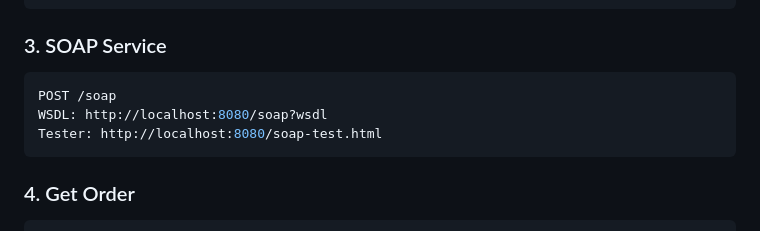
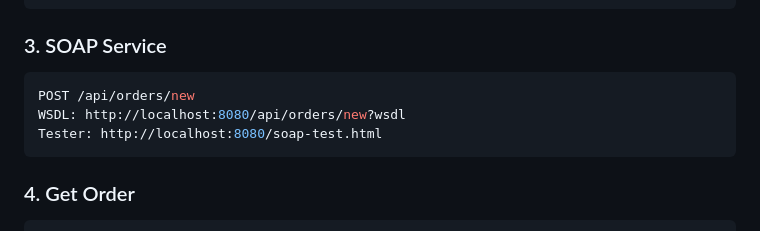
Before and after one commit to ArtyomKaraxanyan/te, a Markdown page: README.md, the part around the change. Rendered like a GitHub page.

Commit message:
fix soap endpoint for readme

````diff
--- a/README.md
+++ b/README.md
@@ -40,8 +40,8 @@ GET /api/orders/statistics?page=1&per_page=10&group_by=month
 
 ### 3. SOAP Service
 ```bash
-POST /soap
-WSDL: http://localhost:8080/soap?wsdl
+POST /api/orders/new
+WSDL: http://localhost:8080/api/orders/new?wsdl
 Tester: http://localhost:8080/soap-test.html
 ```
 
````
